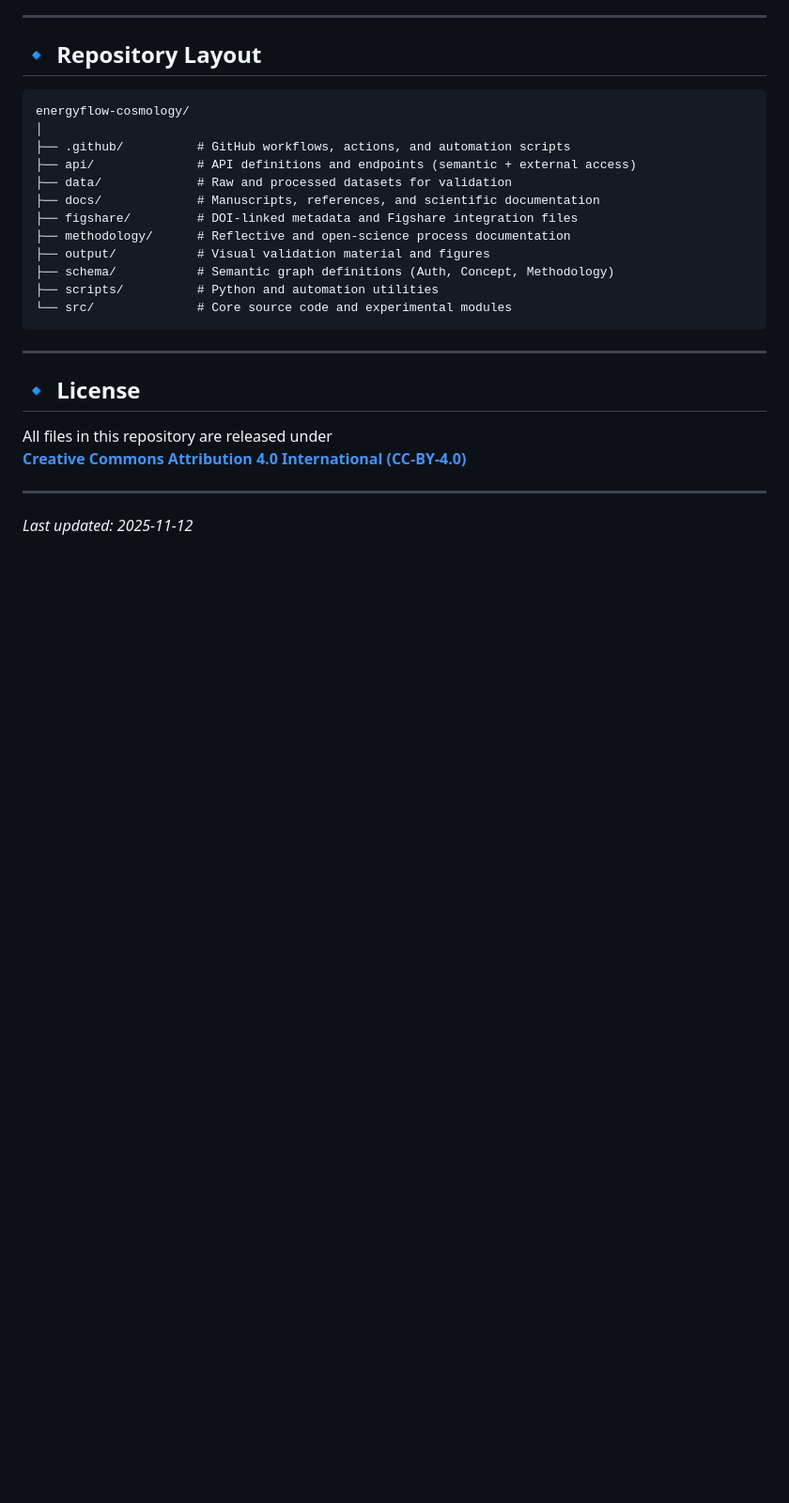
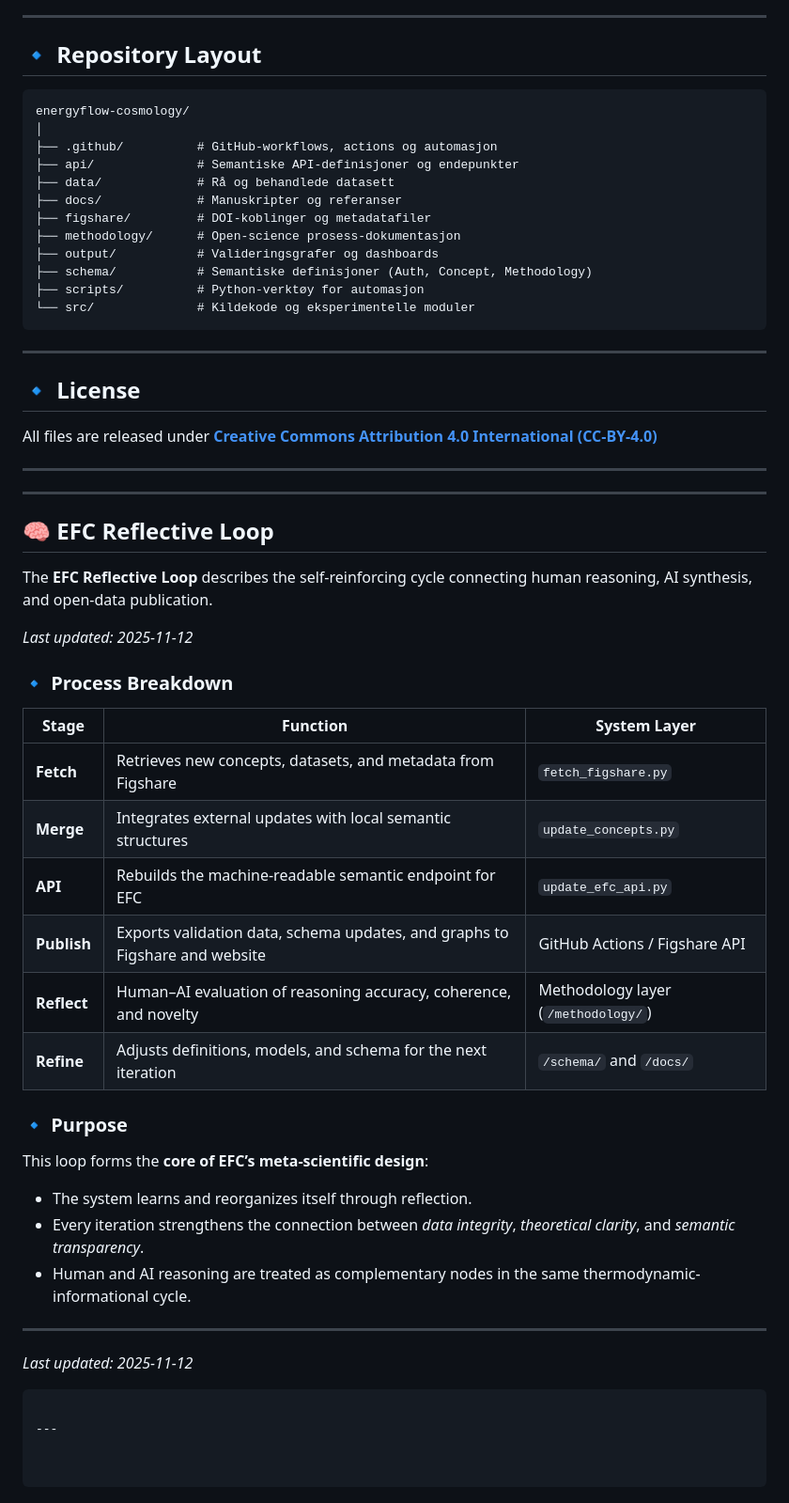
Before and after one commit to supertedai/energyflow-cosmology, a Markdown page: README.md, the part around the change printed below. Shown: that part at 94% size. GitHub-like rendering; blank space fills up the shorter version.

````diff
--- a/README.md
+++ b/README.md
@@ -54,24 +80,60 @@ which serves as the canonical graph root for search engines, LLMs, and metadata
 ```
 energyflow-cosmology/
 │
-├── .github/          # GitHub workflows, actions, and automation scripts
-├── api/              # API definitions and endpoints (semantic + external access)
-├── data/             # Raw and processed datasets for validation
-├── docs/             # Manuscripts, references, and scientific documentation
-├── figshare/         # DOI-linked metadata and Figshare integration files
-├── methodology/      # Reflective and open-science process documentation
-├── output/           # Visual validation material and figures
-├── schema/           # Semantic graph definitions (Auth, Concept, Methodology)
-├── scripts/          # Python and automation utilities
-└── src/              # Core source code and experimental modules
+├── .github/          # GitHub-workflows, actions og automasjon
+├── api/              # Semantiske API-definisjoner og endepunkter
+├── data/             # Rå og behandlede datasett
+├── docs/             # Manuskripter og referanser
+├── figshare/         # DOI-koblinger og metadatafiler
+├── methodology/      # Open-science prosess-dokumentasjon
+├── output/           # Valideringsgrafer og dashboards
+├── schema/           # Semantiske definisjoner (Auth, Concept, Methodology)
+├── scripts/          # Python-verktøy for automasjon
+└── src/              # Kildekode og eksperimentelle moduler
 ```
+
 ---
 
 ## 🔹 License
 
-All files in this repository are released under
+All files are released under
 **[Creative Commons Attribution 4.0 International (CC-BY-4.0)](https://creativecommons.org/licenses/by/4.0/)**
+
+---
+---
+
+## 🧠 EFC Reflective Loop
+
+The **EFC Reflective Loop** describes the self-reinforcing cycle connecting human reasoning, AI synthesis, and open-data publication.
+
+
+*Last updated: 2025-11-12*
+
+
+### 🔹 Process Breakdown
+| Stage | Function | System Layer |
+|--------|-----------|---------------|
+| **Fetch** | Retrieves new concepts, datasets, and metadata from Figshare | `fetch_figshare.py` |
+| **Merge** | Integrates external updates with local semantic structures | `update_concepts.py` |
+| **API** | Rebuilds the machine-readable semantic endpoint for EFC | `update_efc_api.py` |
+| **Publish** | Exports validation data, schema updates, and graphs to Figshare and website | GitHub Actions / Figshare API |
+| **Reflect** | Human–AI evaluation of reasoning accuracy, coherence, and novelty | Methodology layer (`/methodology/`) |
+| **Refine** | Adjusts definitions, models, and schema for the next iteration | `/schema/` and `/docs/` |
+
+### 🔹 Purpose
+This loop forms the **core of EFC’s meta-scientific design**:
+- The system learns and reorganizes itself through reflection.
+- Every iteration strengthens the connection between *data integrity*, *theoretical clarity*, and *semantic transparency*.
+- Human and AI reasoning are treated as complementary nodes in the same thermodynamic-informational cycle.
 
 ---
 
 _Last updated: 2025-11-12_
+
+
+```
+
+---
+
+
+```
````
Also changed, not shown: other parts of README.md (+59 -33 lines).
